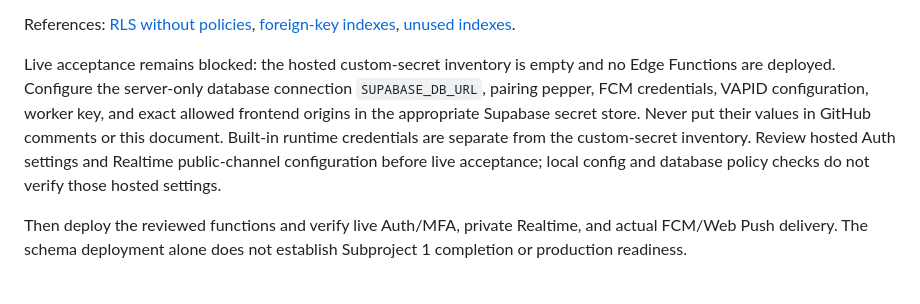
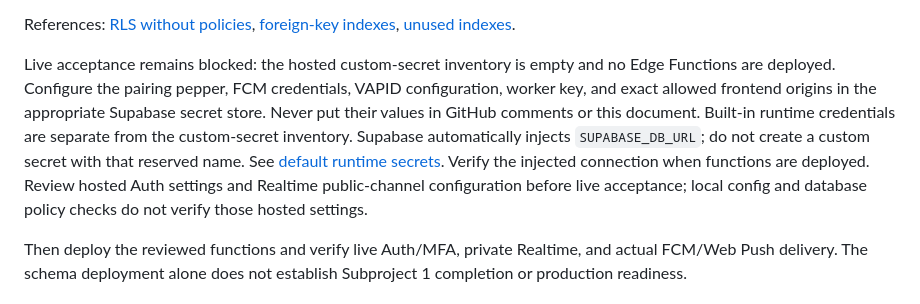
Before and after one commit to StMedrano/Harbor, a Markdown page: docs/runbooks/supabase-development.md, the part around the change. Drawn GitHub-style.

Commit message:
docs: clarify Supabase injected database credential

```diff
--- a/docs/runbooks/supabase-development.md
+++ b/docs/runbooks/supabase-development.md
@@ -47,11 +47,13 @@ References: [RLS without policies](https://supabase.com/docs/guides/database/dat
 [unused indexes](https://supabase.com/docs/guides/database/database-linter?lint=0005_unused_index).
 
 Live acceptance remains blocked: the hosted custom-secret inventory is empty and
-no Edge Functions are deployed. Configure the server-only database connection
-`SUPABASE_DB_URL`, pairing pepper, FCM credentials, VAPID configuration, worker
+no Edge Functions are deployed. Configure the pairing pepper, FCM credentials, VAPID configuration, worker
 key, and exact allowed frontend origins in the appropriate Supabase secret store.
 Never put their values in GitHub comments or this document. Built-in runtime
-credentials are separate from the custom-secret inventory. Review hosted Auth
+credentials are separate from the custom-secret inventory. Supabase automatically
+injects `SUPABASE_DB_URL`; do not create a custom secret with that reserved name.
+See [default runtime secrets](https://supabase.com/docs/guides/functions/secrets).
+Verify the injected connection when functions are deployed. Review hosted Auth
 settings and Realtime public-channel configuration before live acceptance; local
 config and database policy checks do not verify those hosted settings.
 
```
